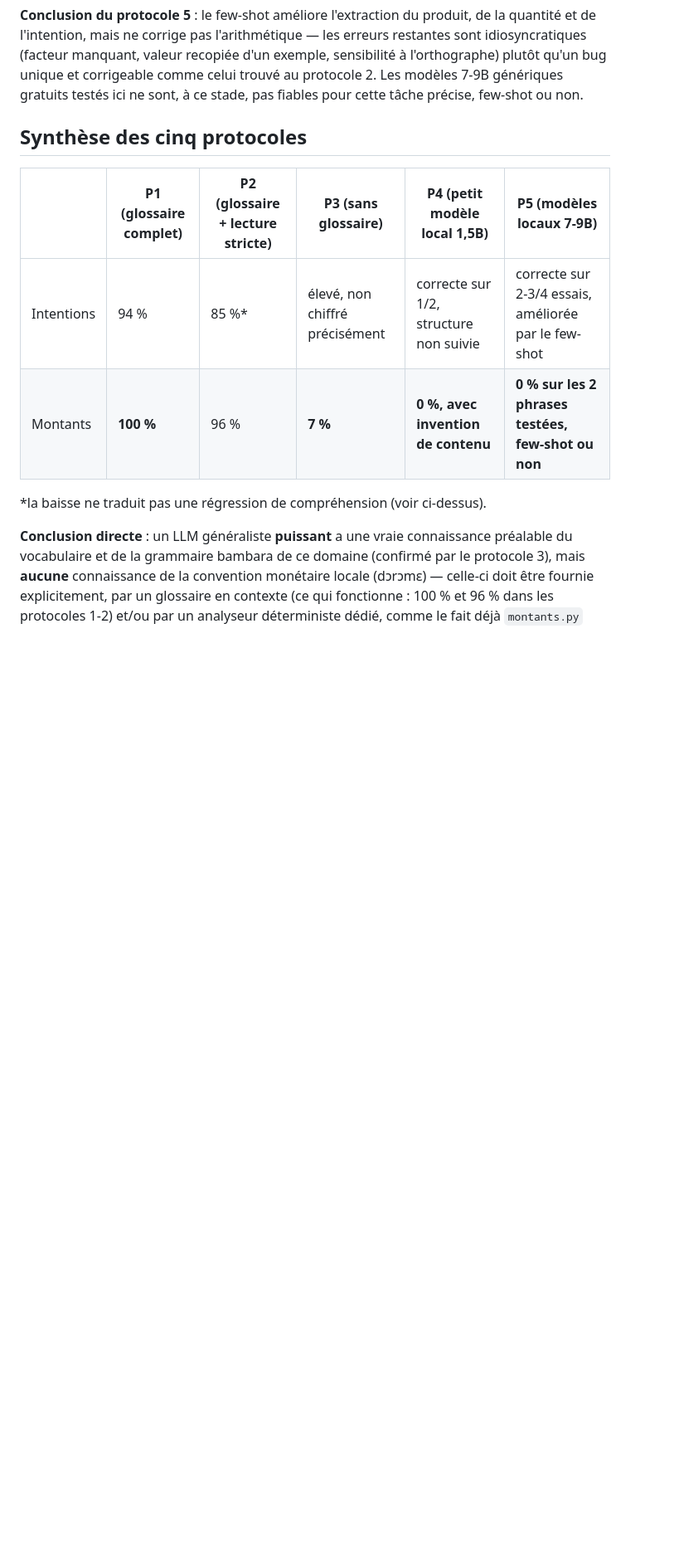
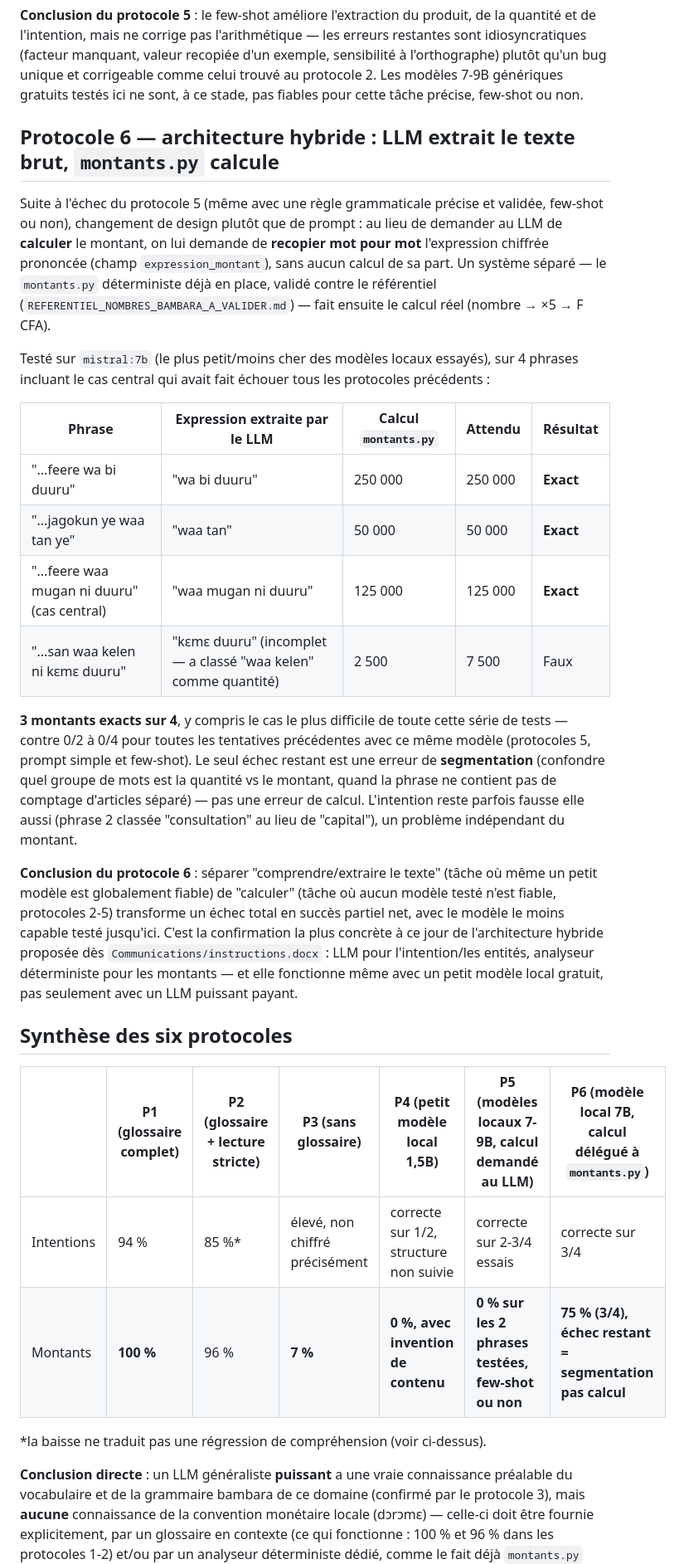
Before and after one commit to mohamedepankolo/ngoni-nana, a Markdown page: asr_test/COMPARAISON_LLM_COMPREHENSION.md, the part around one of its changes. Shown at 83% size. Drawn GitHub-style; blank space fills up the shorter version.

```diff
--- a/asr_test/COMPARAISON_LLM_COMPREHENSION.md
+++ b/asr_test/COMPARAISON_LLM_COMPREHENSION.md
@@ -165,12 +165,52 @@ sensibilité à l'orthographe) plutôt qu'un bug unique et corrigeable comme cel
 au protocole 2. Les modèles 7-9B génériques gratuits testés ici ne sont, à ce stade,
 pas fiables pour cette tâche précise, few-shot ou non.
 
-## Synthèse des cinq protocoles
+## Protocole 6 — architecture hybride : LLM extrait le texte brut, `montants.py` calcule
 
-| | P1 (glossaire complet) | P2 (glossaire + lecture stricte) | P3 (sans glossaire) | P4 (petit modèle local 1,5B) | P5 (modèles locaux 7-9B) |
-|---|---|---|---|---|---|
-| Intentions | 94 % | 85 %* | élevé, non chiffré précisément | correcte sur 1/2, structure non suivie | correcte sur 2-3/4 essais, améliorée par le few-shot |
-| Montants | **100 %** | 96 % | **7 %** | **0 %, avec invention de contenu** | **0 % sur les 2 phrases testées, few-shot ou non** |
+Suite à l'échec du protocole 5 (même avec une règle grammaticale précise et
+validée, few-shot ou non), changement de design plutôt que de prompt :
+au lieu de demander au LLM de **calculer** le montant, on lui demande de
+**recopier mot pour mot** l'expression chiffrée prononcée (champ
+`expression_montant`), sans aucun calcul de sa part. Un système séparé — le
+`montants.py` déterministe déjà en place, validé contre le référentiel
+(`REFERENTIEL_NOMBRES_BAMBARA_A_VALIDER.md`) — fait ensuite le calcul réel
+(nombre → ×5 → F CFA).
+
+Testé sur `mistral:7b` (le plus petit/moins cher des modèles locaux
+essayés), sur 4 phrases incluant le cas central qui avait fait échouer tous
+les protocoles précédents :
+
+| Phrase | Expression extraite par le LLM | Calcul `montants.py` | Attendu | Résultat |
+|---|---|---|---|---|
+| "...feere wa bi duuru" | "wa bi duuru" | 250 000 | 250 000 | **Exact** |
+| "...jagokun ye waa tan ye" | "waa tan" | 50 000 | 50 000 | **Exact** |
+| "...feere waa mugan ni duuru" (cas central) | "waa mugan ni duuru" | 125 000 | 125 000 | **Exact** |
+| "...san waa kelen ni kɛmɛ duuru" | "kɛmɛ duuru" (incomplet — a classé "waa kelen" comme quantité) | 2 500 | 7 500 | Faux |
+
+**3 montants exacts sur 4**, y compris le cas le plus difficile de toute
+cette série de tests — contre 0/2 à 0/4 pour toutes les tentatives
+précédentes avec ce même modèle (protocoles 5, prompt simple et few-shot).
+Le seul échec restant est une erreur de **segmentation** (confondre quel
+groupe de mots est la quantité vs le montant, quand la phrase ne contient
+pas de comptage d'articles séparé) — pas une erreur de calcul. L'intention
+reste parfois fausse elle aussi (phrase 2 classée "consultation" au lieu de
+"capital"), un problème indépendant du montant.
+
+**Conclusion du protocole 6** : séparer "comprendre/extraire le texte" (tâche
+où même un petit modèle est globalement fiable) de "calculer" (tâche où
+aucun modèle testé n'est fiable, protocoles 2-5) transforme un échec total en
+succès partiel net, avec le modèle le moins capable testé jusqu'ici. C'est la
+confirmation la plus concrète à ce jour de l'architecture hybride proposée
+dès `Communications/instructions.docx` : LLM pour l'intention/les entités,
+analyseur déterministe pour les montants — et elle fonctionne même avec un
+petit modèle local gratuit, pas seulement avec un LLM puissant payant.
+
+## Synthèse des six protocoles
+
+| | P1 (glossaire complet) | P2 (glossaire + lecture stricte) | P3 (sans glossaire) | P4 (petit modèle local 1,5B) | P5 (modèles locaux 7-9B, calcul demandé au LLM) | P6 (modèle local 7B, calcul délégué à `montants.py`) |
+|---|---|---|---|---|---|---|
+| Intentions | 94 % | 85 %* | élevé, non chiffré précisément | correcte sur 1/2, structure non suivie | correcte sur 2-3/4 essais | correcte sur 3/4 |
+| Montants | **100 %** | 96 % | **7 %** | **0 %, avec invention de contenu** | **0 % sur les 2 phrases testées, few-shot ou non** | **75 % (3/4), échec restant = segmentation pas calcul** |
 
 *la baisse ne traduit pas une régression de compréhension (voir ci-dessus).
 
```
Also changed, not shown: other parts of asr_test/COMPARAISON_LLM_COMPREHENSION.md (+28 -19 lines).
